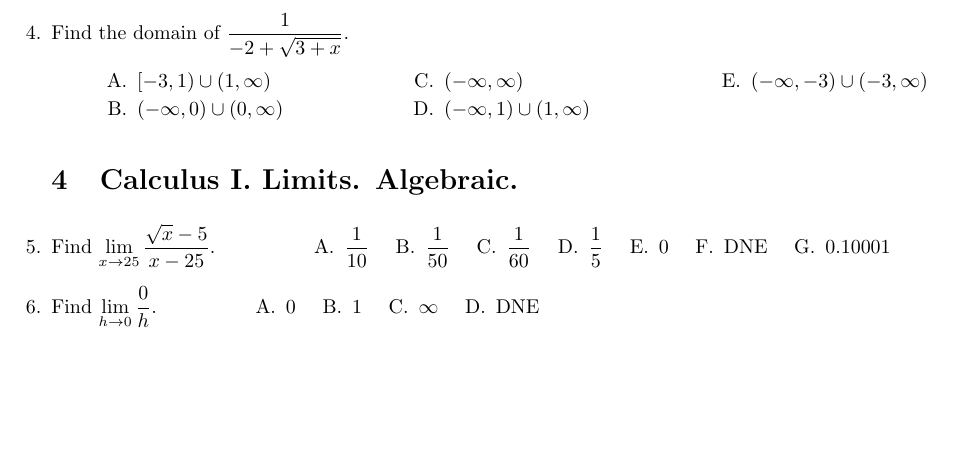
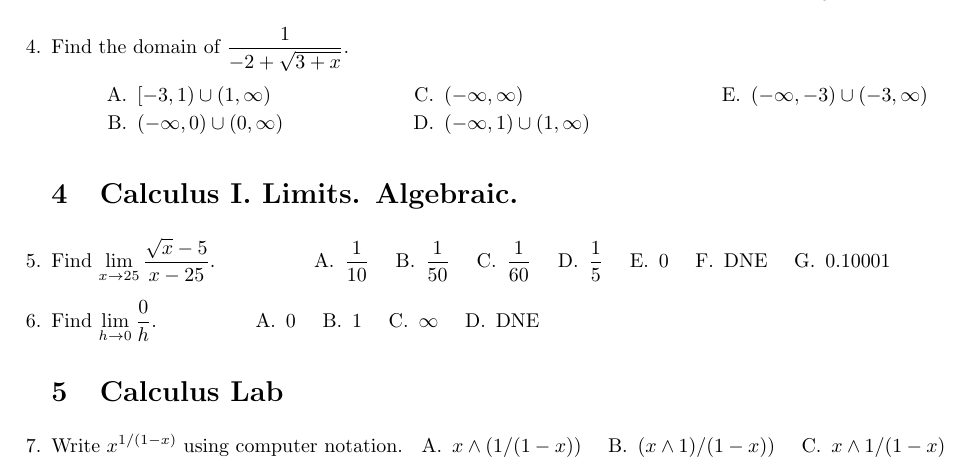
Before and after one commit to gatewaycat/byzorn, a LaTeX problem sheet (distractopedia.tex): part of the page, cut so that both start at the same text, the shorter picture padded with empty space. Compiled offline with pdfLaTeX.

Commit message:
add matlab order op questions

```diff
--- a/distractopedia.tex
+++ b/distractopedia.tex
@@ -65,5 +65,15 @@
 	\choice $\infty$
 	\choice DNE
 	\end{oneparchoices}
+
+
+\section{Calculus Lab}
+\question Write $x^{1/(1-x)}$ using computer notation.
+\begin{oneparchoices}
+	\correctchoice $x\wedge(1/(1-x))$
+	\choice $(x\wedge 1)/(1-x))$
+	\choice $x\wedge 1/(1-x)$
+	\end{oneparchoices}
+
 \end{questions}
 \end{document}
```
Also changed, not shown: distractopedia.pdf.
